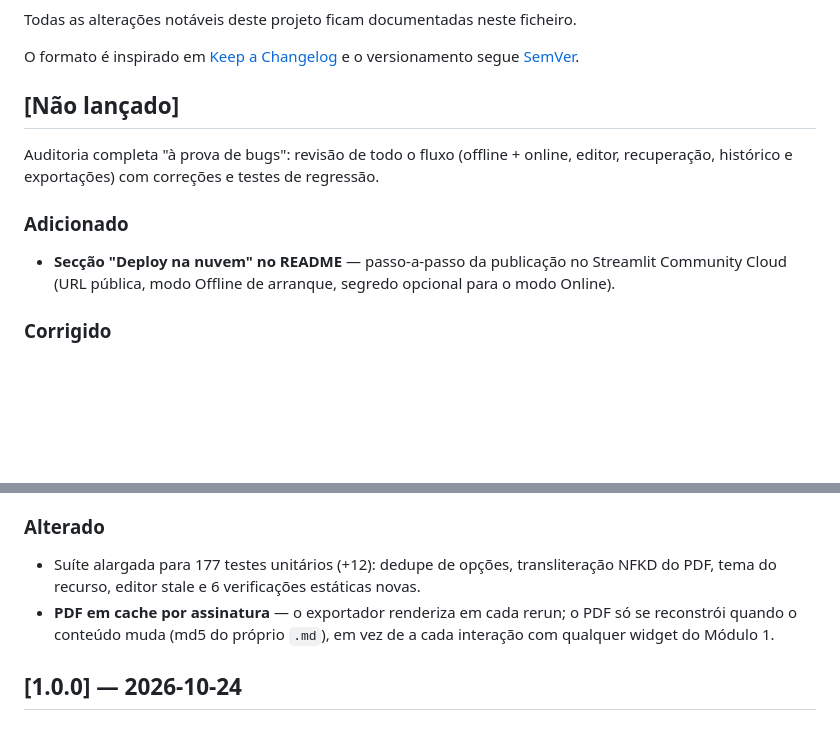
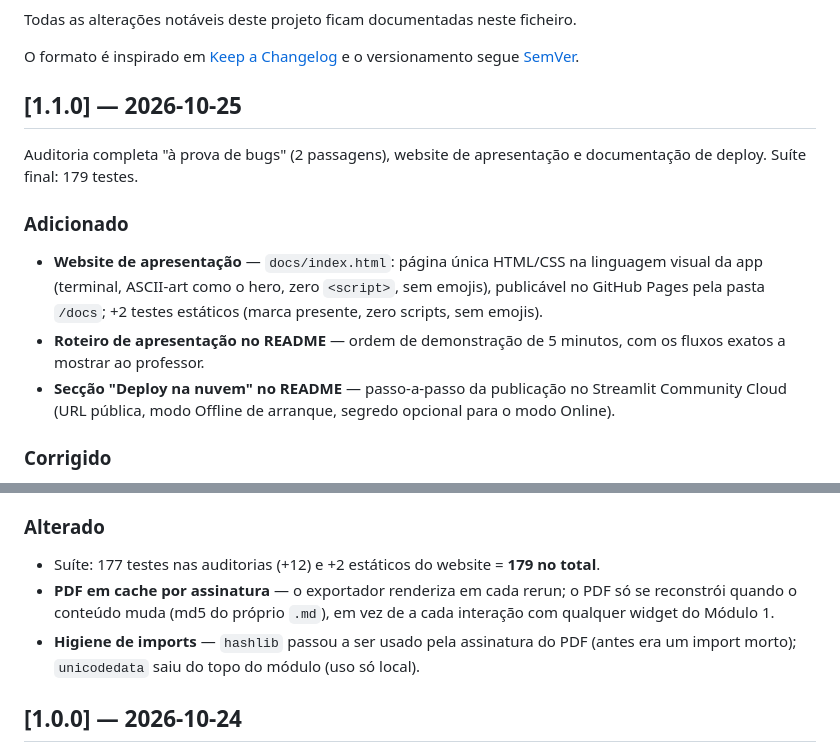
Before and after one commit to kill74/EduGen, a Markdown page: CHANGELOG.md, 2 parts joined by grey strips. Drawn GitHub-style; blank space fills up the shorter version.

Commit message:
Lança v1.1.0: duas auditorias à prova de bugs, website e deploy docs

```diff
--- a/CHANGELOG.md
+++ b/CHANGELOG.md
@@ -5,13 +5,19 @@ Todas as alterações notáveis deste projeto ficam documentadas neste ficheiro.
 O formato é inspirado em [Keep a Changelog](https://keepachangelog.com/pt-BR/1.1.0/)
 e o versionamento segue [SemVer](https://semver.org/lang/pt-BR/).
 
-## [Não lançado]
+## [1.1.0] — 2026-10-25
 
-Auditoria completa "à prova de bugs": revisão de todo o fluxo (offline + online,
-editor, recuperação, histórico e exportações) com correções e testes de regressão.
+Auditoria completa "à prova de bugs" (2 passagens), website de apresentação e
+documentação de deploy. Suíte final: 179 testes.
 
 ### Adicionado
 
+- **Website de apresentação** — `docs/index.html`: página única HTML/CSS na linguagem
+  visual da app (terminal, ASCII-art como o hero, zero `<script>`, sem emojis),
+  publicável no GitHub Pages pela pasta `/docs`; +2 testes estáticos (marca presente,
+  zero scripts, sem emojis).
+- **Roteiro de apresentação no README** — ordem de demonstração de 5 minutos, com os
+  fluxos exatos a mostrar ao professor.
 - **Secção "Deploy na nuvem" no README** — passo-a-passo da publicação no Streamlit
   Community Cloud (URL pública, modo Offline de arranque, segredo opcional para o modo Online).
 
@@ -47,11 +53,12 @@ editor, recuperação, histórico e exportações) com correções e testes de r
 
 ### Alterado
 
-- Suíte alargada para 177 testes unitários (+12): dedupe de opções, transliteração
-  NFKD do PDF, tema do recurso, editor stale e 6 verificações estáticas novas.
+- Suíte: 177 testes nas auditorias (+12) e +2 estáticos do website = **179 no total**.
 - **PDF em cache por assinatura** — o exportador renderiza em cada rerun; o PDF só
   se reconstrói quando o conteúdo muda (md5 do próprio `.md`), em vez de a cada
   interação com qualquer widget do Módulo 1.
+- **Higiene de imports** — `hashlib` passou a ser usado pela assinatura do PDF
+  (antes era um import morto); `unicodedata` saiu do topo do módulo (uso só local).
 
 ## [1.0.0] — 2026-10-24
 
```
